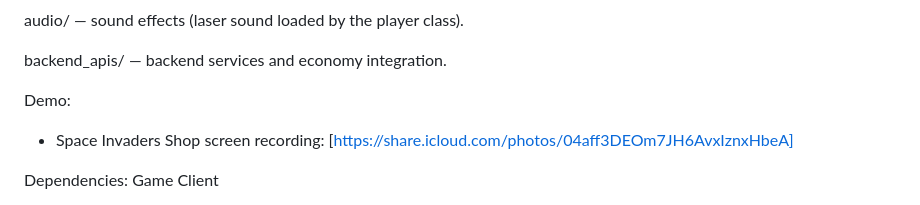
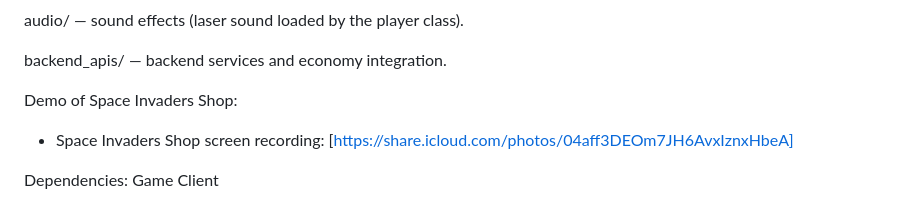
Before and after one commit to Fez-theblockchain-Dev/python-space-game, a Markdown page: README.md, the part around the change. Rendered like a GitHub page.

```diff
--- a/README.md
+++ b/README.md
@@ -62,7 +62,7 @@ audio/ — sound effects (laser sound loaded by the player class).
 
 backend_apis/ — backend services and economy integration.
 
-Demo:
+Demo of Space Invaders Shop:
 - Space Invaders Shop screen recording: [https://share.icloud.com/photos/04aff3DEOm7JH6AvxIznxHbeA]
 
 Dependencies:
```
